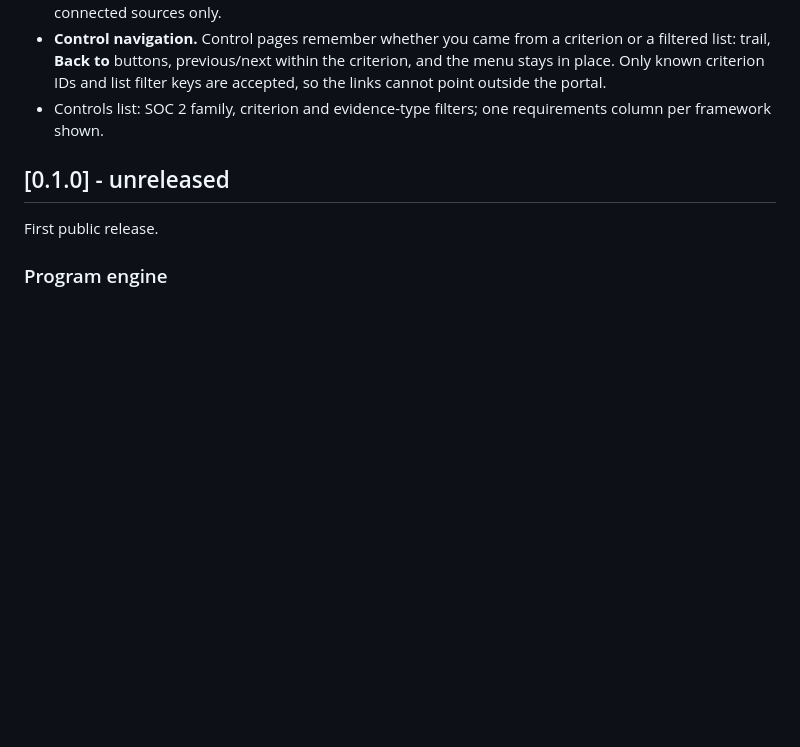
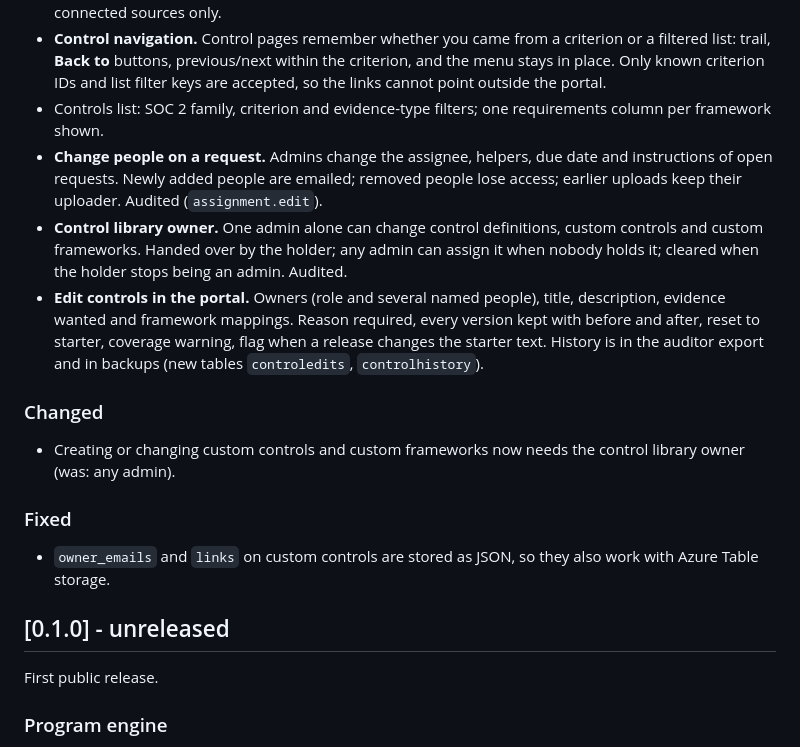
Before and after one commit to seattlespicybite/grc-pal, a Markdown page: CHANGELOG.md, the part around the change. GitHub-like rendering; blank space fills up the shorter version.

```diff
--- a/CHANGELOG.md
+++ b/CHANGELOG.md
@@ -23,6 +23,24 @@ All notable changes are listed here. The project follows [semantic versioning](h
   Only known criterion IDs and list filter keys are accepted, so the links cannot point outside the portal.
 - Controls list: SOC 2 family, criterion and evidence-type filters; one requirements column per
   framework shown.
+- **Change people on a request.** Admins change the assignee, helpers, due date and instructions of
+  open requests. Newly added people are emailed; removed people lose access; earlier uploads keep
+  their uploader. Audited (`assignment.edit`).
+- **Control library owner.** One admin alone can change control definitions, custom controls and
+  custom frameworks. Handed over by the holder; any admin can assign it when nobody holds it;
+  cleared when the holder stops being an admin. Audited.
+- **Edit controls in the portal.** Owners (role and several named people), title, description,
+  evidence wanted and framework mappings. Reason required, every version kept with before and after,
+  reset to starter, coverage warning, flag when a release changes the starter text. History is in
+  the auditor export and in backups (new tables `controledits`, `controlhistory`).
+
+### Changed
+- Creating or changing custom controls and custom frameworks now needs the control library owner
+  (was: any admin).
+
+### Fixed
+- `owner_emails` and `links` on custom controls are stored as JSON, so they also work with Azure
+  Table storage.
 
 ## [0.1.0] - unreleased
 
```
Also changed, not shown: docs/frameworks-and-controls.md (+18 -0 lines), docs/roles.md (+17 -4 lines).
